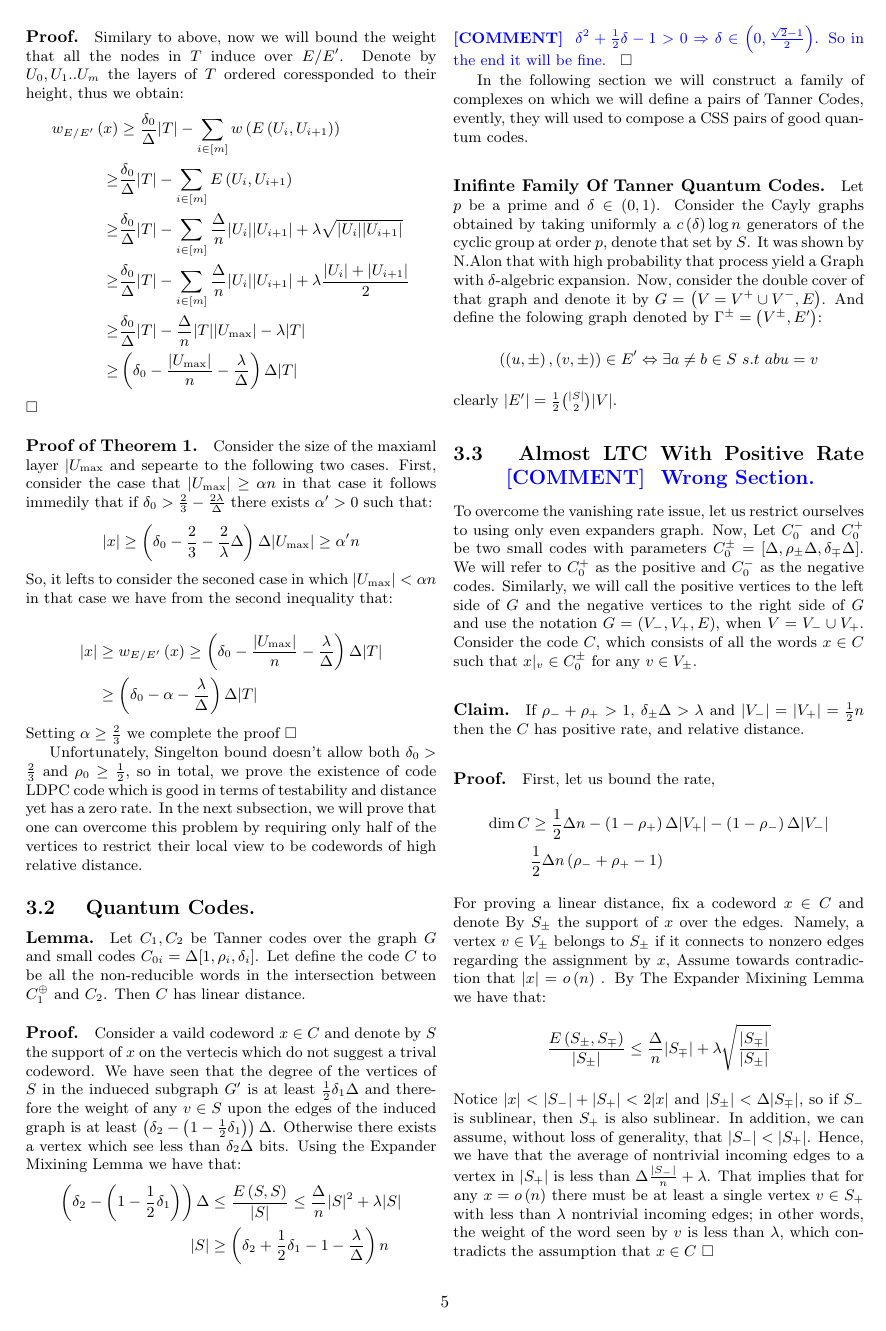
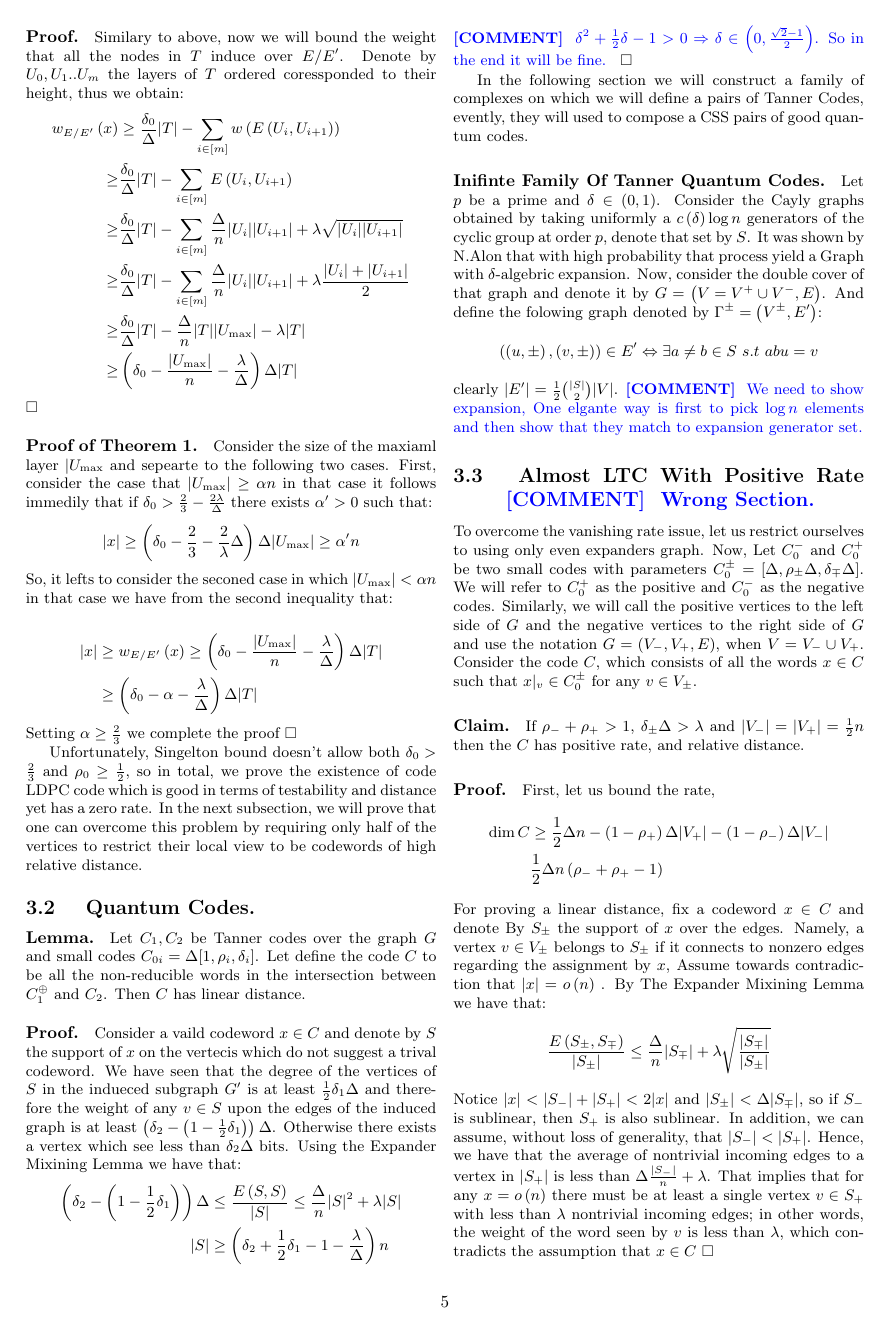
Before and after one commit to dudupo/Academic, a LaTeX document (projects/NLTES_project/ldpc_ltc.tex): page 5 of 8. The pictures show the PDF file projects/pdfs/ldpc_ltc.pdf that the author committed with the source.

Commit message:
compiling -Sat Dec 31 06:51:03 PM IST 2022

```diff
--- a/projects/NLTES_project/ldpc_ltc.tex
+++ b/projects/NLTES_project/ldpc_ltc.tex
@@ -344,7 +344,7 @@ Let $p$ be a prime and $\delta \in \left( 0,1 \right)$. Consider the Cayly graph
     \left( \left(u , \pm  \right), \left( v, \pm \right) \right) \in  E^{\prime} \Leftrightarrow \exists a\neq b \in S \ s.t \ abu = v
   \end{split}
 \end{equation*}
-clearly $|E^{\prime}| =  \frac{1}{2} {|S| \choose 2} |V|$.
+clearly $|E^{\prime}| =  \frac{1}{2} {|S| \choose 2} |V|$. \ctt{ We need to show expansion, One elgante way is first to pick $\squrt{\log n }$ elements and then show that they match to expansion generator set.}
 
 \subsection{ Almost LTC With Positive Rate \ctt{ Wrong Section.  } }
 To overcome the vanishing rate issue, let us restrict ourselves to using only even expanders graph. Now, Let $C_{0}^{-}$ and $C_{0}^{+}$ be two small codes with parameters $C_{0}^{\pm} = [\Delta, \rho_{\pm}\Delta, \delta_{\mp}\Delta]$. We will refer to $C_{0}^{+}$ as the positive and $C_{0}^{-}$ as the negative codes. Similarly, we will call the positive vertices to the left side of $G$ and the negative vertices to the right side of $G$ and use the notation $G = \left( V_{-}, V_{+}, E \right)$, when $V = V_{-} \cup V_{+}$.
```
Also changed, not shown: projects/pdfs/ldpc_ltc.pdf.
